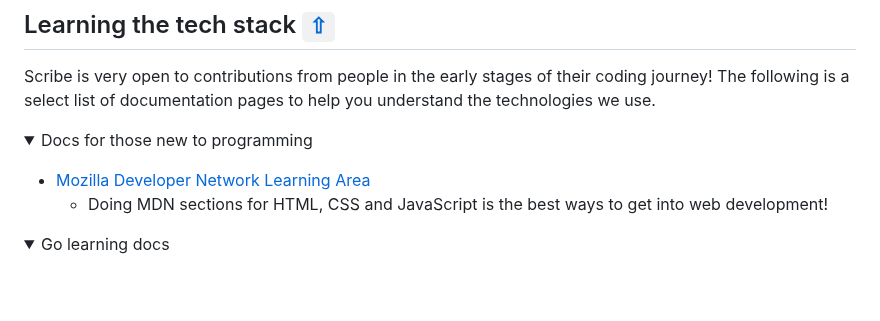
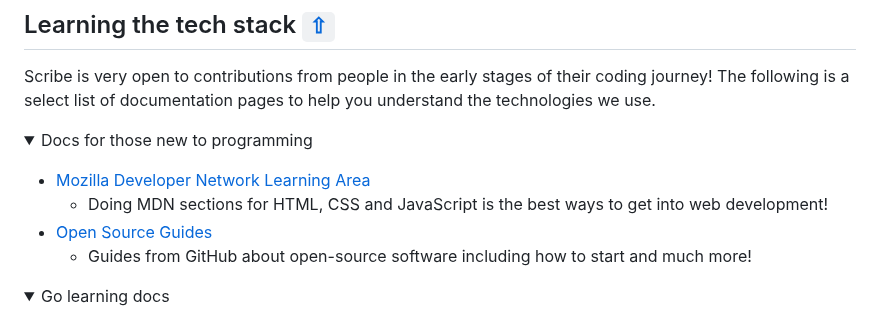
Before and after one commit to scribe-org/Scribe-Server, a Markdown page: CONTRIBUTING.md, the part around the change. Drawn GitHub-style; folded sections open; blank space fills up the shorter version.

Commit message:
Include GitHub's OS guides in contributing first steps

```diff
--- a/CONTRIBUTING.md
+++ b/CONTRIBUTING.md
@@ -52,6 +52,8 @@ Scribe is very open to contributions from people in the early stages of their co
 
 - [Mozilla Developer Network Learning Area](https://developer.mozilla.org/en-US/docs/Learn)
   - Doing MDN sections for HTML, CSS and JavaScript is the best ways to get into web development!
+- [Open Source Guides](https://opensource.guide/)
+  - Guides from GitHub about open-source software including how to start and much more!
 
 </p>
 </details>
```
